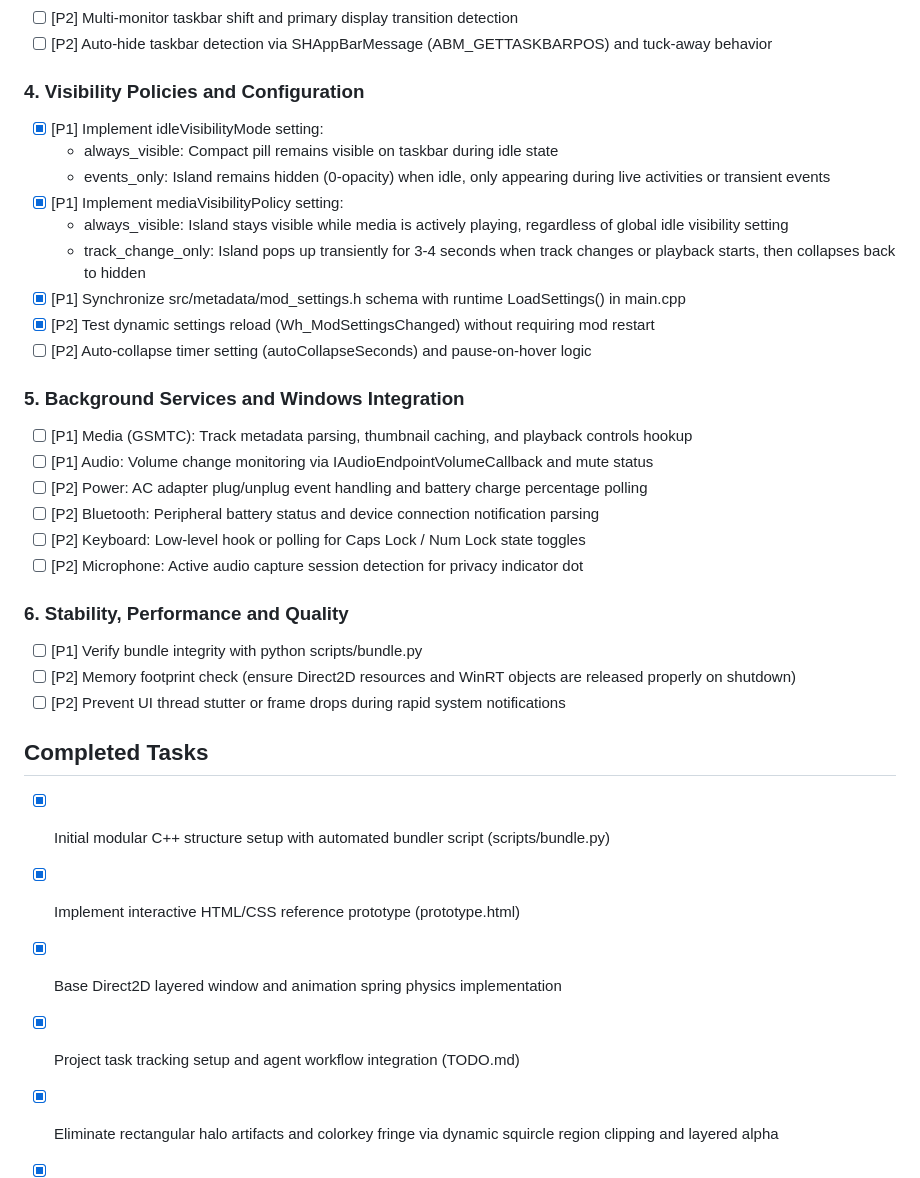
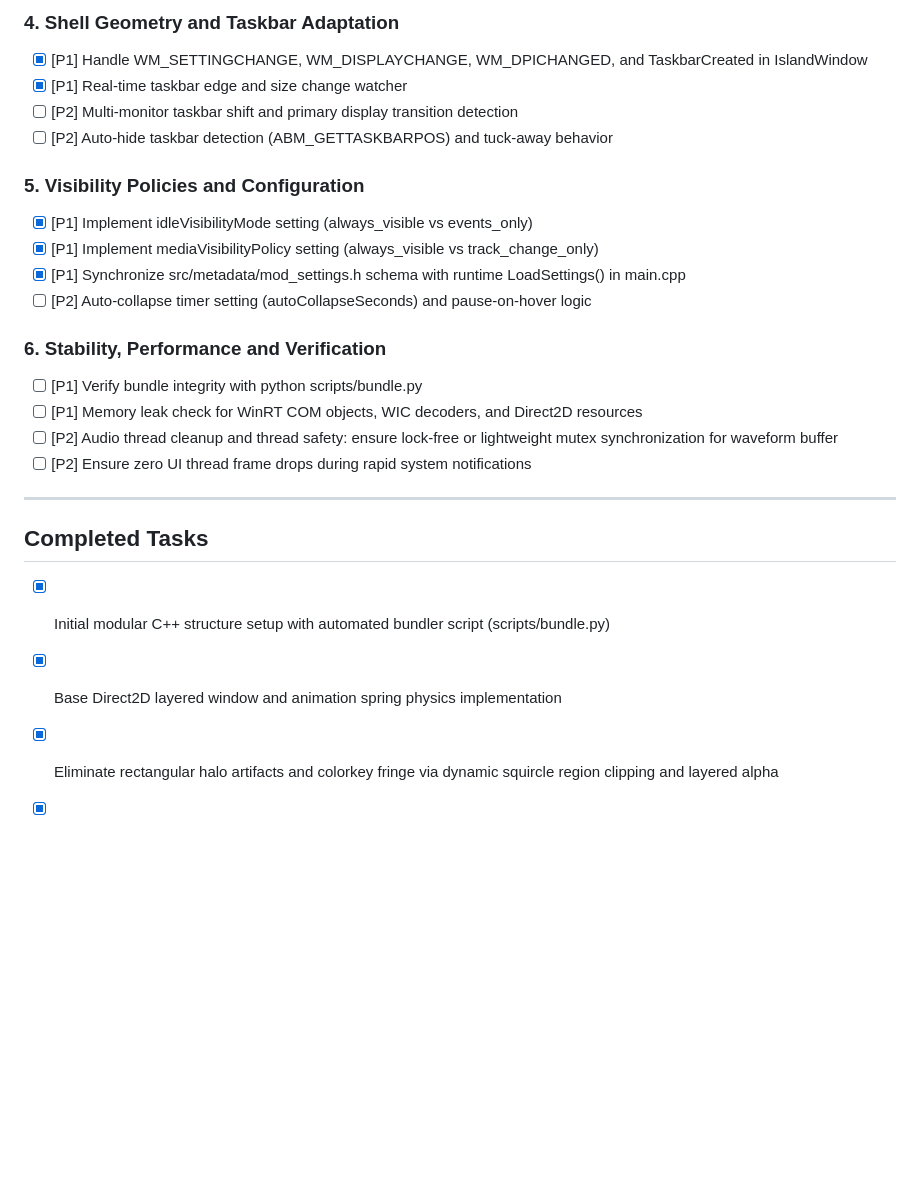
Before and after one commit to Tederby/Win11-Dynamic-Island, a Markdown page: TODO.md, the part around one of its changes. GitHub-like rendering; blank space fills up the shorter version.

```diff
--- a/TODO.md
+++ b/TODO.md
@@ -51,36 +82,27 @@ Agents and developers must inspect this document during startup and keep task st
+### 4. Shell Geometry and Taskbar Adaptation
+- [x] [P1] Handle WM_SETTINGCHANGE, WM_DISPLAYCHANGE, WM_DPICHANGED, and TaskbarCreated in IslandWindow
+- [x] [P1] Real-time taskbar edge and size change watcher
 - [ ] [P2] Multi-monitor taskbar shift and primary display transition detection
-- [ ] [P2] Auto-hide taskbar detection via SHAppBarMessage (ABM_GETTASKBARPOS) and tuck-away behavior
+- [ ] [P2] Auto-hide taskbar detection (ABM_GETTASKBARPOS) and tuck-away behavior
 
-### 4. Visibility Policies and Configuration
-- [x] [P1] Implement idleVisibilityMode setting:
-  - always_visible: Compact pill remains visible on taskbar during idle state
-  - events_only: Island remains hidden (0-opacity) when idle, only appearing during live activities or transient events
-- [x] [P1] Implement mediaVisibilityPolicy setting:
-  - always_visible: Island stays visible while media is actively playing, regardless of global idle visibility setting
-  - track_change_only: Island pops up transiently for 3-4 seconds when track changes or playback starts, then collapses back to hidden
+### 5. Visibility Policies and Configuration
+- [x] [P1] Implement idleVisibilityMode setting (always_visible vs events_only)
+- [x] [P1] Implement mediaVisibilityPolicy setting (always_visible vs track_change_only)
 - [x] [P1] Synchronize src/metadata/mod_settings.h schema with runtime LoadSettings() in main.cpp
-- [x] [P2] Test dynamic settings reload (Wh_ModSettingsChanged) without requiring mod restart
 - [ ] [P2] Auto-collapse timer setting (autoCollapseSeconds) and pause-on-hover logic
 
-### 5. Background Services and Windows Integration
-- [ ] [P1] Media (GSMTC): Track metadata parsing, thumbnail caching, and playback controls hookup
-- [ ] [P1] Audio: Volume change monitoring via IAudioEndpointVolumeCallback and mute status
-- [ ] [P2] Power: AC adapter plug/unplug event handling and battery charge percentage polling
-- [ ] [P2] Bluetooth: Peripheral battery status and device connection notification parsing
-- [ ] [P2] Keyboard: Low-level hook or polling for Caps Lock / Num Lock state toggles
-- [ ] [P2] Microphone: Active audio capture session detection for privacy indicator dot
+### 6. Stability, Performance and Verification
+- [ ] [P1] Verify bundle integrity with python scripts/bundle.py
+- [ ] [P1] Memory leak check for WinRT COM objects, WIC decoders, and Direct2D resources
+- [ ] [P2] Audio thread cleanup and thread safety: ensure lock-free or lightweight mutex synchronization for waveform buffer
+- [ ] [P2] Ensure zero UI thread frame drops during rapid system notifications
 
-### 6. Stability, Performance and Quality
-- [ ] [P1] Verify bundle integrity with python scripts/bundle.py
-- [ ] [P2] Memory footprint check (ensure Direct2D resources and WinRT objects are released properly on shutdown)
-- [ ] [P2] Prevent UI thread stutter or frame drops during rapid system notifications
+---
 
 ## Completed Tasks
 
 - [x] Initial modular C++ structure setup with automated bundler script (scripts/bundle.py)
-- [x] Implement interactive HTML/CSS reference prototype (prototype.html)
 - [x] Base Direct2D layered window and animation spring physics implementation
-- [x] Project task tracking setup and agent workflow integration (TODO.md)
 - [x] Eliminate rectangular halo artifacts and colorkey fringe via dynamic squircle region clipping and layered alpha
 - [x] Prevent vertical text wrapping and line overflow with DirectWrite no-wrap and ellipsis trimming
 - [x] Implement global debug hotkeys (Ctrl+Win+1..9, 0) and enhanced demo scenario cycling
```
Also changed, not shown: other parts of TODO.md (+50 -19 lines).
